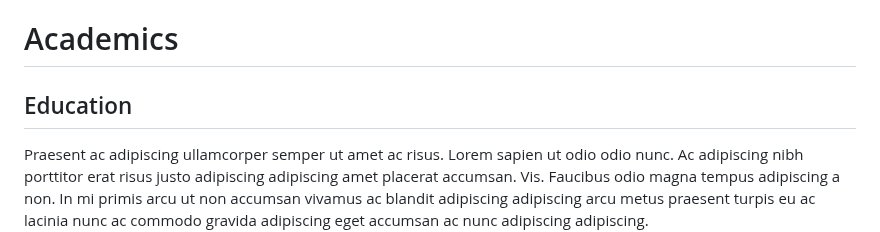
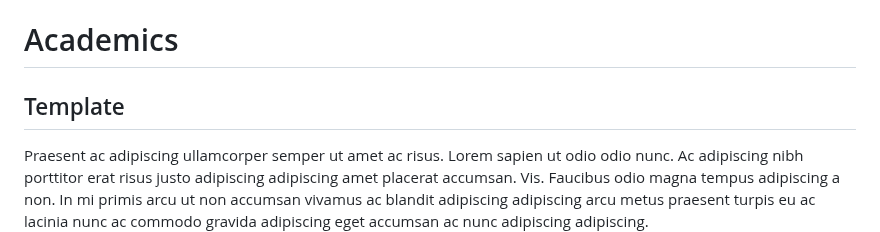
Before and after one commit to Ronakps/PersonalWebsite, a Markdown page: elements.md, the part around one of its changes. GitHub-like rendering.

```diff
--- a/elements.md
+++ b/elements.md
@@ -16,7 +16,7 @@ nav-menu: true
 		</header>
 
 <!-- Content -->
-<h2 id="content">Education</h2>
+<h2 id="content">Template</h2>
 <p>Praesent ac adipiscing ullamcorper semper ut amet ac risus. Lorem sapien ut odio odio nunc. Ac adipiscing nibh porttitor erat risus justo adipiscing adipiscing amet placerat accumsan. Vis. Faucibus odio magna tempus adipiscing a non. In mi primis arcu ut non accumsan vivamus ac blandit adipiscing adipiscing arcu metus praesent turpis eu ac lacinia nunc ac commodo gravida adipiscing eget accumsan ac nunc adipiscing adipiscing.</p>
 <div class="row">
 	<div class="6u 12u$(small)">
```
Also changed, not shown: other parts of elements.md (+45 -8 lines).
